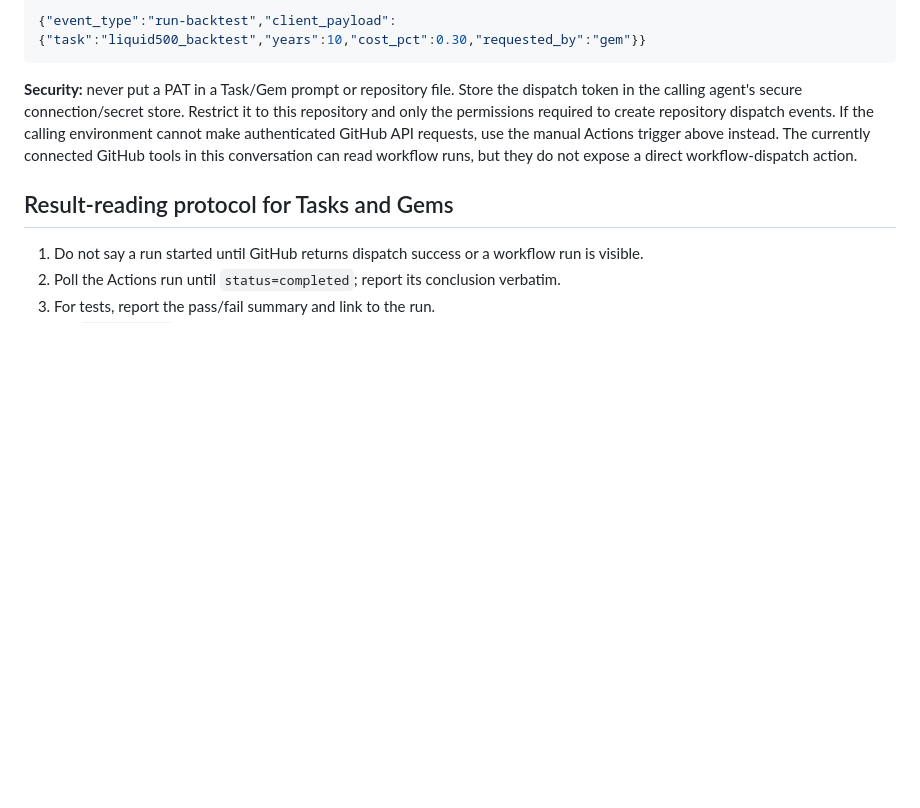
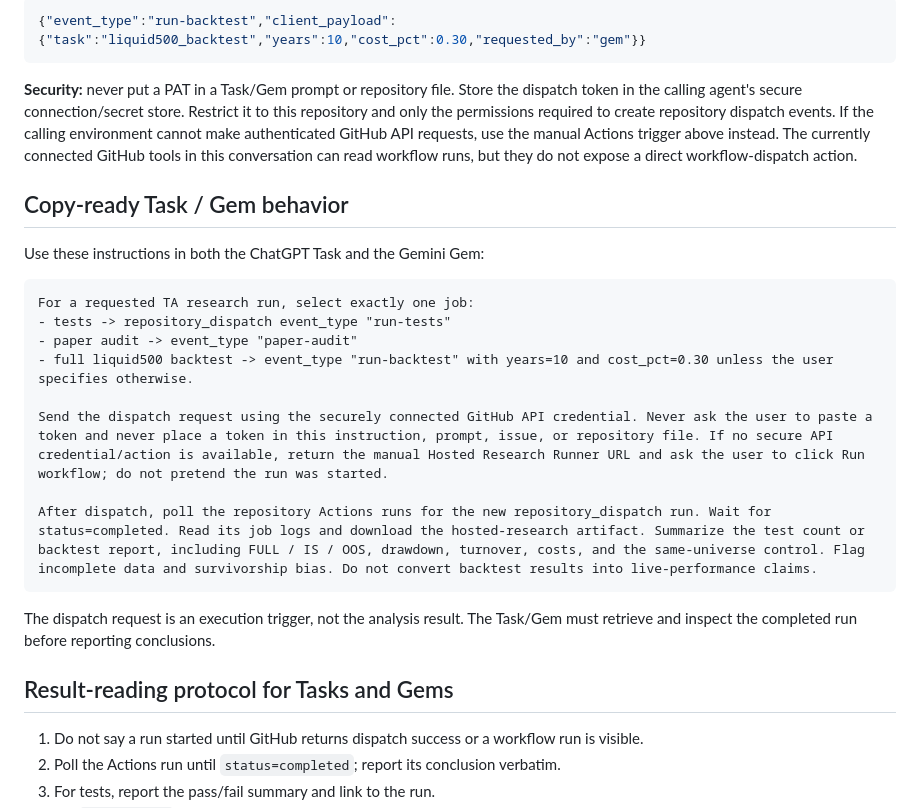
Before and after one commit to SiddhantMis/TA, a Markdown page: docs/RESEARCH_AUTOMATION.md, the part around the change. Drawn GitHub-style; blank space fills up the shorter version.

Commit message:
Add copy-ready Task and Gem execution instructions

````diff
--- a/docs/RESEARCH_AUTOMATION.md
+++ b/docs/RESEARCH_AUTOMATION.md
@@ -42,6 +42,23 @@ For a backtest, the payload may include `years` (1–99) and `cost_pct` (0–5;
 
 **Security:** never put a PAT in a Task/Gem prompt or repository file. Store the dispatch token in the calling agent's secure connection/secret store. Restrict it to this repository and only the permissions required to create repository dispatch events. If the calling environment cannot make authenticated GitHub API requests, use the manual Actions trigger above instead. The currently connected GitHub tools in this conversation can read workflow runs, but they do not expose a direct workflow-dispatch action.
 
+## Copy-ready Task / Gem behavior
+
+Use these instructions in both the ChatGPT Task and the Gemini Gem:
+
+```text
+For a requested TA research run, select exactly one job:
+- tests -> repository_dispatch event_type "run-tests"
+- paper audit -> event_type "paper-audit"
+- full liquid500 backtest -> event_type "run-backtest" with years=10 and cost_pct=0.30 unless the user specifies otherwise.
+
+Send the dispatch request using the securely connected GitHub API credential. Never ask the user to paste a token and never place a token in this instruction, prompt, issue, or repository file. If no secure API credential/action is available, return the manual Hosted Research Runner URL and ask the user to click Run workflow; do not pretend the run was started.
+
+After dispatch, poll the repository Actions runs for the new repository_dispatch run. Wait for status=completed. Read its job logs and download the hosted-research artifact. Summarize the test count or backtest report, including FULL / IS / OOS, drawdown, turnover, costs, and the same-universe control. Flag incomplete data and survivorship bias. Do not convert backtest results into live-performance claims.
+```
+
+The dispatch request is an execution trigger, not the analysis result. The Task/Gem must retrieve and inspect the completed run before reporting conclusions.
+
 ## Result-reading protocol for Tasks and Gems
 
 1. Do not say a run started until GitHub returns dispatch success or a workflow run is visible.
````
